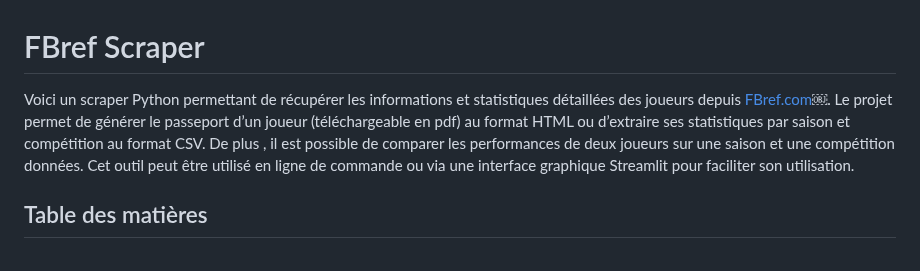
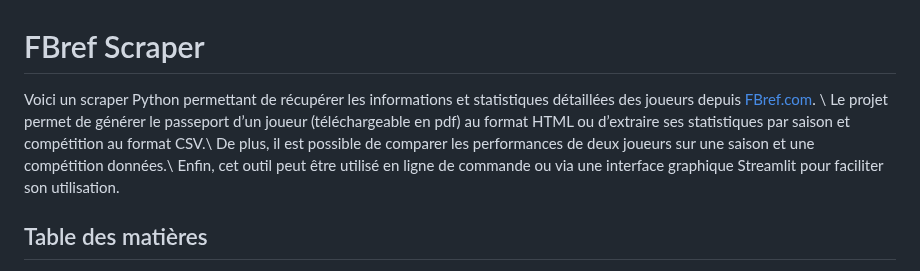
Before and after one commit to efrenois/FbrefScraper, a Markdown page: README.md, the part around the change. Rendered like a GitHub page.

```diff
--- a/README.md
+++ b/README.md
@@ -1,9 +1,9 @@
 # FBref Scraper
 
-Voici un scraper Python permettant de récupérer les informations et statistiques détaillées des joueurs depuis [FBref.com](https://fbref.com)￼.
-Le projet permet de générer le passeport d’un joueur (téléchargeable en pdf) au format HTML ou d’extraire ses statistiques par saison et compétition au format CSV.
-De plus , il est possible de comparer les performances de deux joueurs sur une saison et une compétition données.
-Cet outil peut être utilisé en ligne de commande ou via une interface graphique Streamlit pour faciliter son utilisation.
+Voici un scraper Python permettant de récupérer les informations et statistiques détaillées des joueurs depuis [FBref.com](https://fbref.com). \\
+Le projet permet de générer le passeport d’un joueur (téléchargeable en pdf) au format HTML ou d’extraire ses statistiques par saison et compétition au format CSV.\\
+De plus, il est possible de comparer les performances de deux joueurs sur une saison et une compétition données.\\
+Enfin, cet outil peut être utilisé en ligne de commande ou via une interface graphique Streamlit pour faciliter son utilisation.
 
 ## Table des matières
 - [Fonctionnalités](#fonctionnalités)
```
